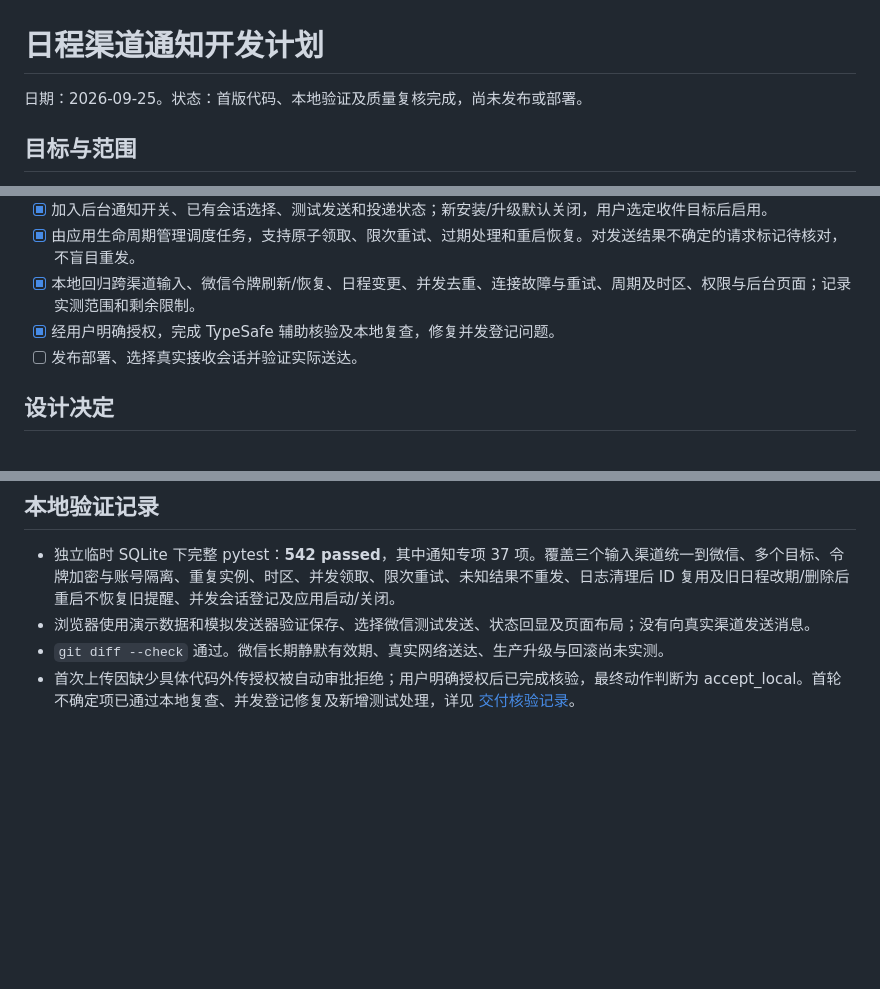
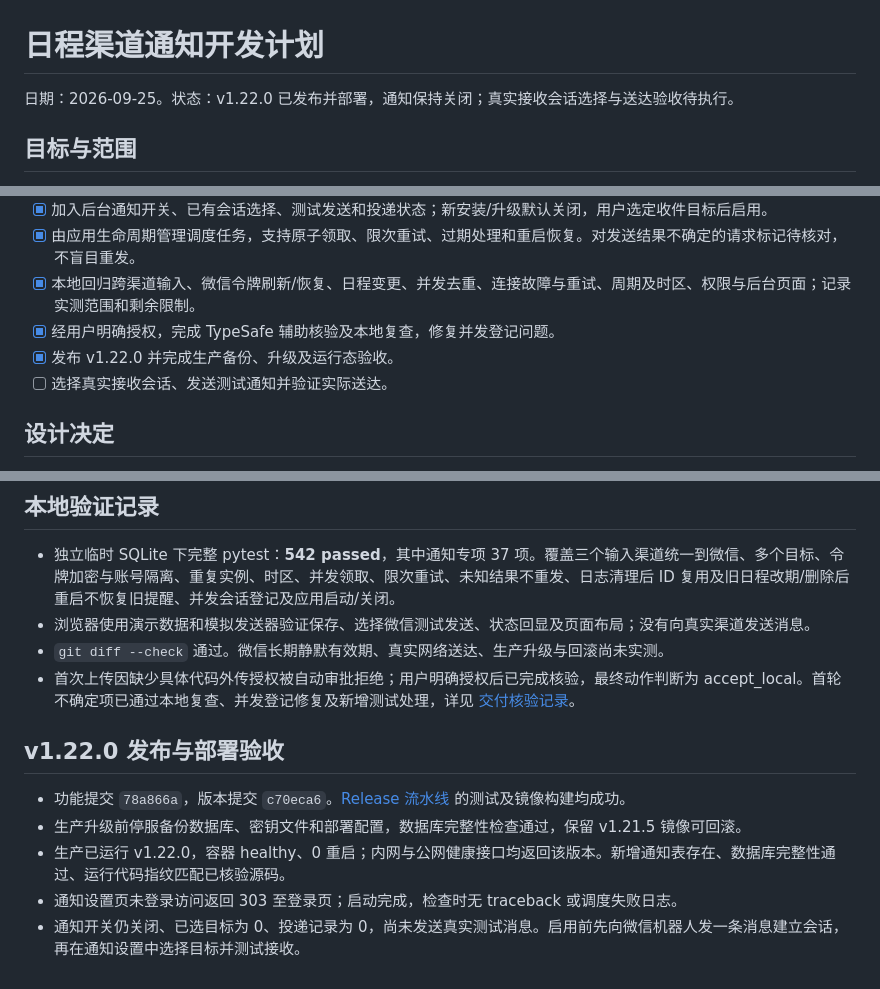
Before and after one commit to j2st1n/ai-calendar-assistant, a Markdown page: docs/channel_notifications_plan.md, 3 parts joined by grey strips. Rendered like a GitHub page; blank space fills up the shorter version.

```diff
--- a/docs/channel_notifications_plan.md
+++ b/docs/channel_notifications_plan.md
@@ -1,6 +1,6 @@
 # 日程渠道通知开发计划
 
-日期：2026-09-25。状态：首版代码、本地验证及质量复核完成，尚未发布或部署。
+日期：2026-09-25。状态：v1.22.0 已发布并部署，通知保持关闭；真实接收会话选择与送达验收待执行。
 
 ## 目标与范围
 
@@ -16,7 +16,8 @@
 - [x] 由应用生命周期管理调度任务，支持原子领取、限次重试、过期处理和重启恢复。对发送结果不确定的请求标记待核对，不盲目重发。
 - [x] 本地回归跨渠道输入、微信令牌刷新/恢复、日程变更、并发去重、连接故障与重试、周期及时区、权限与后台页面；记录实测范围和剩余限制。
 - [x] 经用户明确授权，完成 TypeSafe 辅助核验及本地复查，修复并发登记问题。
-- [ ] 发布部署、选择真实接收会话并验证实际送达。
+- [x] 发布 v1.22.0 并完成生产备份、升级及运行态验收。
+- [ ] 选择真实接收会话、发送测试通知并验证实际送达。
 
 ## 设计决定
 
@@ -46,3 +47,11 @@
 - 浏览器使用演示数据和模拟发送器验证保存、选择微信测试发送、状态回显及页面布局；没有向真实渠道发送消息。
 - `git diff --check` 通过。微信长期静默有效期、真实网络送达、生产升级与回滚尚未实测。
 - 首次上传因缺少具体代码外传授权被自动审批拒绝；用户明确授权后已完成核验，最终动作判断为 accept_local。首轮不确定项已通过本地复查、并发登记修复及新增测试处理，详见 [交付核验记录](channel_notifications_review.md)。
+
+## v1.22.0 发布与部署验收
+
+- 功能提交 `78a866a`，版本提交 `c70eca6`。[Release 流水线](https://github.com/j2st1n/ai-calendar-assistant/actions/runs/36133520961) 的测试及镜像构建均成功。
+- 生产升级前停服备份数据库、密钥文件和部署配置，数据库完整性检查通过，保留 v1.21.5 镜像可回滚。
+- 生产已运行 v1.22.0，容器 healthy、0 重启；内网与公网健康接口均返回该版本。新增通知表存在、数据库完整性通过、运行代码指纹匹配已核验源码。
+- 通知设置页未登录访问返回 303 至登录页；启动完成，检查时无 traceback 或调度失败日志。
+- 通知开关仍关闭、已选目标为 0、投递记录为 0，尚未发送真实测试消息。启用前先向微信机器人发一条消息建立会话，再在通知设置中选择目标并测试接收。
```
Also changed, not shown: README.md (+1 -1 lines), docs/channel_notifications_review.md (+2 -0 lines).
